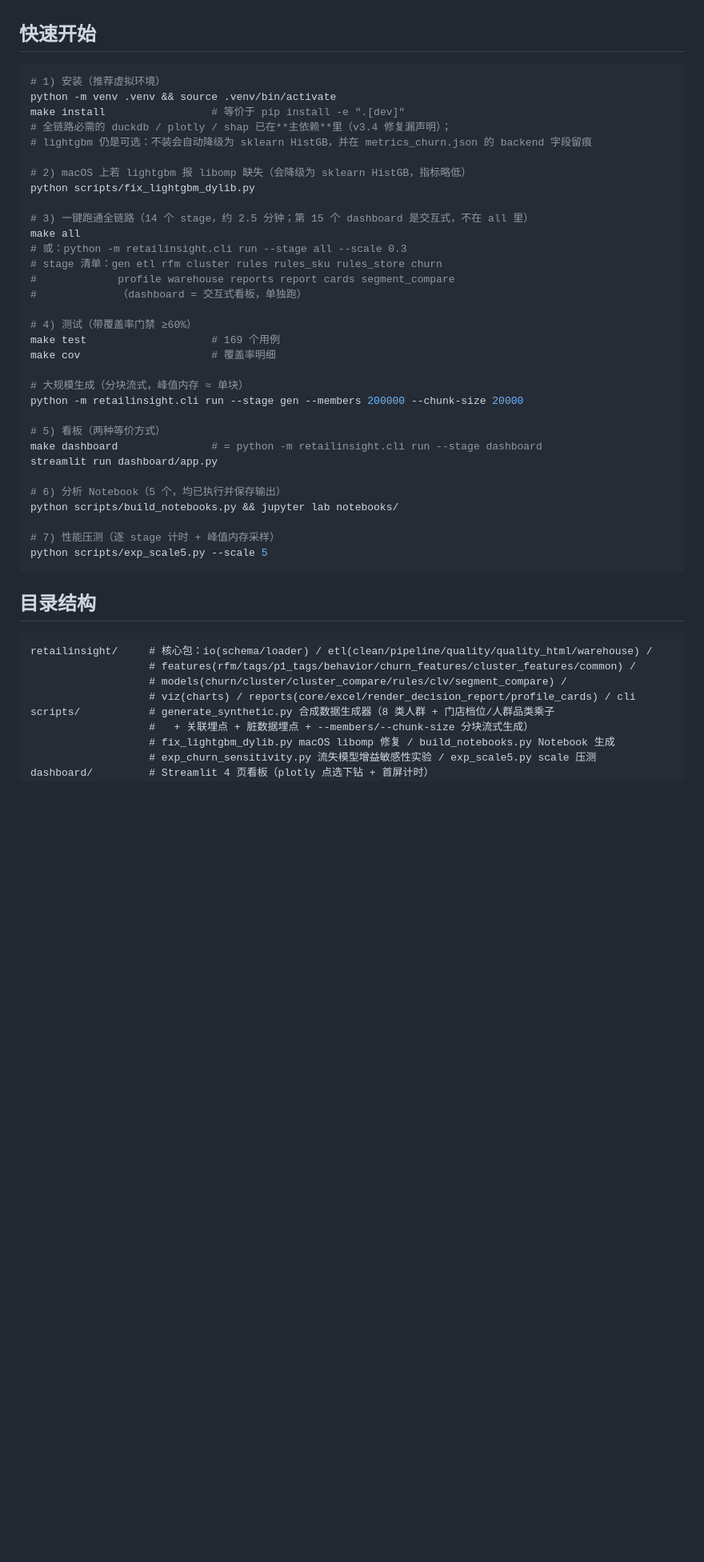
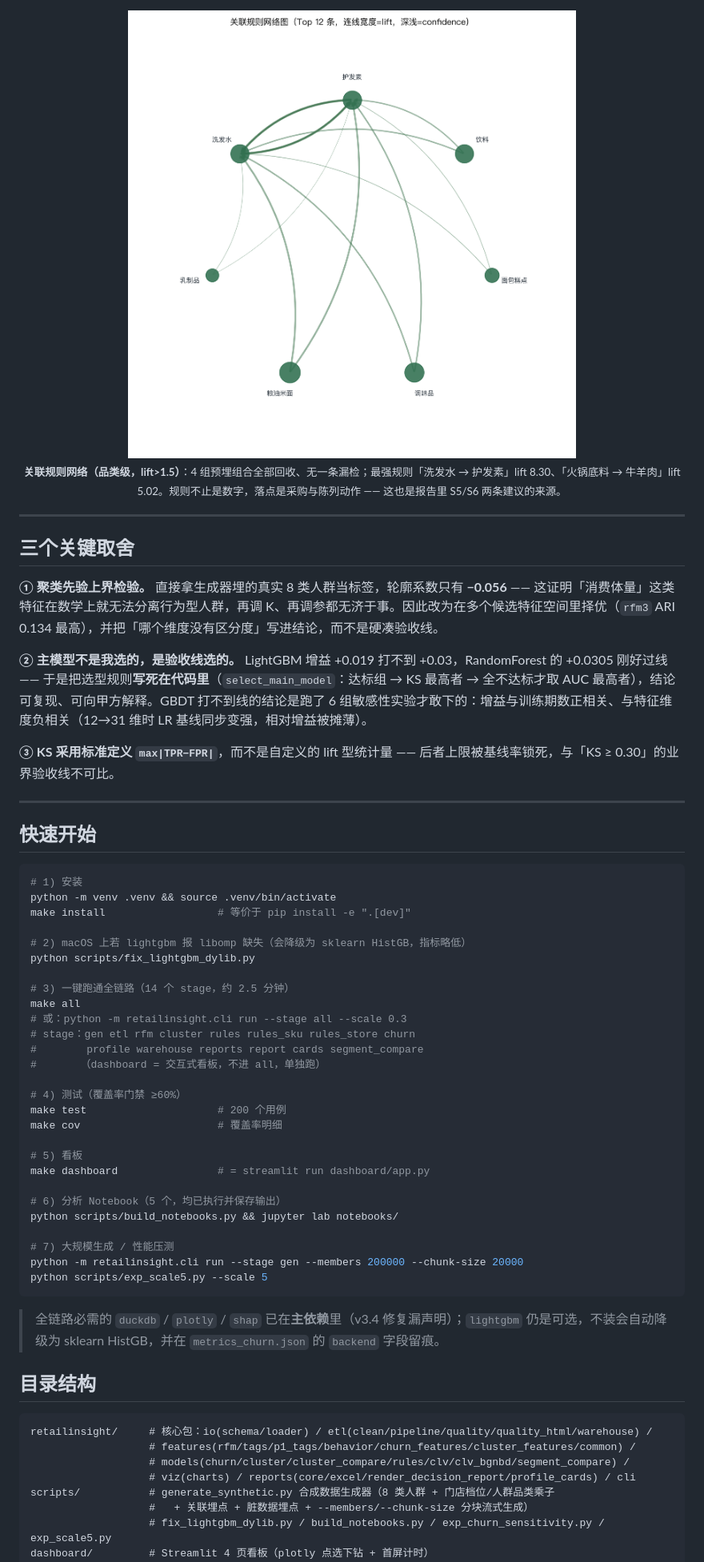
Before and after one commit to lzptouch/RetailInsight, a Markdown page: README.md, the part around one of its changes. Shown at 80% size. GitHub-like rendering; pictures changed too: docs/images/12_rule_network.png (added); blank space fills up the shorter version.

````diff
--- a/README.md
+++ b/README.md
@@ -25,51 +95,63 @@
+<p align="center">
+<img src="docs/images/12_rule_network.png" width="72%" alt="关联规则网络"><br>
+<sub><b>关联规则网络（品类级，lift&gt;1.5）</b>：4 组预埋组合全部回收、无一条漏检；最强规则「洗发水 → 护发素」lift 8.30、「火锅底料 → 牛羊肉」lift 5.02。规则不止是数字，落点是采购与陈列动作 —— 这也是报告里 S5/S6 两条建议的来源。</sub>
+</p>
+
+---
+
+## 三个关键取舍
+
+**① 聚类先验上界检验。** 直接拿生成器埋的真实 8 类人群当标签，轮廓系数只有 **−0.056** —— 这证明「消费体量」这类特征在数学上就无法分离行为型人群，再调 K、再调参都无济于事。因此改为在多个候选特征空间里择优（`rfm3` ARI 0.134 最高），并把「哪个维度没有区分度」写进结论，而不是硬凑验收线。
+
+**② 主模型不是我选的，是验收线选的。** LightGBM 增益 +0.019 打不到 +0.03，RandomForest 的 +0.0305 刚好过线 —— 于是把选型规则**写死在代码里**（`select_main_model`：达标组 → KS 最高者 → 全不达标才取 AUC 最高者），结论可复现、可向甲方解释。GBDT 打不到线的结论是跑了 6 组敏感性实验才敢下的：增益与训练期数正相关、与特征维度负相关（12→31 维时 LR 基线同步变强，相对增益被摊薄）。
+
+**③ KS 采用标准定义 `max|TPR−FPR|`**，而不是自定义的 lift 型统计量 —— 后者上限被基线率锁死，与「KS ≥ 0.30」的业界验收线不可比。
+
+---
 
 ## 快速开始
 
 ```bash
-# 1) 安装（推荐虚拟环境）
+# 1) 安装
 python -m venv .venv && source .venv/bin/activate
-make install                 # 等价于 pip install -e ".[dev]"
-# 全链路必需的 duckdb / plotly / shap 已在**主依赖**里（v3.4 修复漏声明）；
-# lightgbm 仍是可选：不装会自动降级为 sklearn HistGB，并在 metrics_churn.json 的 backend 字段留痕
+make install                  # 等价于 pip install -e ".[dev]"
 
 # 2) macOS 上若 lightgbm 报 libomp 缺失（会降级为 sklearn HistGB，指标略低）
 python scripts/fix_lightgbm_dylib.py
 
-# 3) 一键跑通全链路（14 个 stage，约 2.5 分钟；第 15 个 dashboard 是交互式，不在 all 里）
+# 3) 一键跑通全链路（14 个 stage，约 2.5 分钟）
 make all
 # 或：python -m retailinsight.cli run --stage all --scale 0.3
-# stage 清单：gen etl rfm cluster rules rules_sku rules_store churn
-#             profile warehouse reports report cards segment_compare
-#             （dashboard = 交互式看板，单独跑）
+# stage：gen etl rfm cluster rules rules_sku rules_store churn
+#        profile warehouse reports report cards segment_compare
+#       （dashboard = 交互式看板，不进 all，单独跑）
 
-# 4) 测试（带覆盖率门禁 ≥60%）
-make test                    # 169 个用例
-make cov                     # 覆盖率明细
+# 4) 测试（覆盖率门禁 ≥60%）
+make test                     # 200 个用例
+make cov                      # 覆盖率明细
 
-# 大规模生成（分块流式，峰值内存 ≈ 单块）
-python -m retailinsight.cli run --stage gen --members 200000 --chunk-size 20000
-
-# 5) 看板（两种等价方式）
-make dashboard               # = python -m retailinsight.cli run --stage dashboard
-streamlit run dashboard/app.py
+# 5) 看板
+make dashboard                # = streamlit run dashboard/app.py
 
 # 6) 分析 Notebook（5 个，均已执行并保存输出）
 python scripts/build_notebooks.py && jupyter lab notebooks/
 
-# 7) 性能压测（逐 stage 计时 + 峰值内存采样）
+# 7) 大规模生成 / 性能压测
+python -m retailinsight.cli run --stage gen --members 200000 --chunk-size 20000
 python scripts/exp_scale5.py --scale 5
 ```
+
+> 全链路必需的 `duckdb` / `plotly` / `shap` 已在**主依赖**里（v3.4 修复漏声明）；`lightgbm` 仍是可选，不装会自动降级为 sklearn HistGB，并在 `metrics_churn.json` 的 `backend` 字段留痕。
 
 ## 目录结构
 
 ```text
 retailinsight/     # 核心包：io(schema/loader) / etl(clean/pipeline/quality/quality_html/warehouse) /
                    # features(rfm/tags/p1_tags/behavior/churn_features/cluster_features/common) /
-                   # models(churn/cluster/cluster_compare/rules/clv/segment_compare) /
+                   # models(churn/cluster/cluster_compare/rules/clv/clv_bgnbd/segment_compare) /
                    # viz(charts) / reports(core/excel/render_decision_report/profile_cards) / cli
 scripts/           # generate_synthetic.py 合成数据生成器（8 类人群 + 门店档位/人群品类乘子
                    #   + 关联埋点 + 脏数据埋点 + --members/--chunk-size 分块流式生成）
-                   # fix_lightgbm_dylib.py macOS libomp 修复 / build_notebooks.py Notebook 生成
-                   # exp_churn_sensitivity.py 流失模型增益敏感性实验 / exp_scale5.py scale 压测
+                   # fix_lightgbm_dylib.py / build_notebooks.py / exp_churn_sensitivity.py / exp_scale5.py
 dashboard/         # Streamlit 4 页看板（plotly 点选下钻 + 首屏计时）
 notebooks/         # 01_EDA → 02_RFM → 03_cluster → 04_rules → 05_churn（5 个，已执行）
````
Also changed, not shown: other parts of README.md (+114 -32 lines), docs/images/01_gmv_trend.png (added), docs/images/05_segment_bar.png (added), docs/images/07_lift_curve.png (added).
